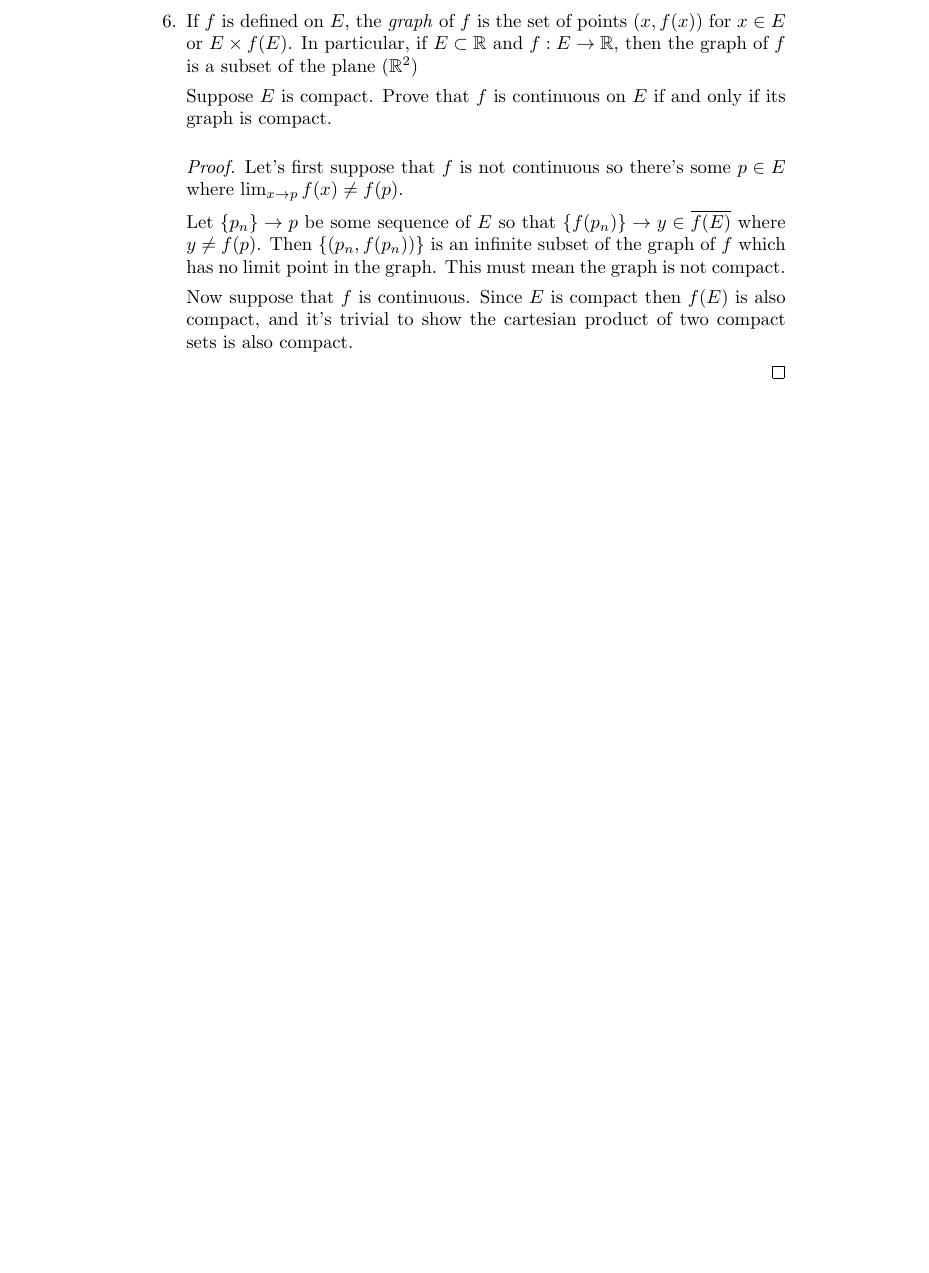
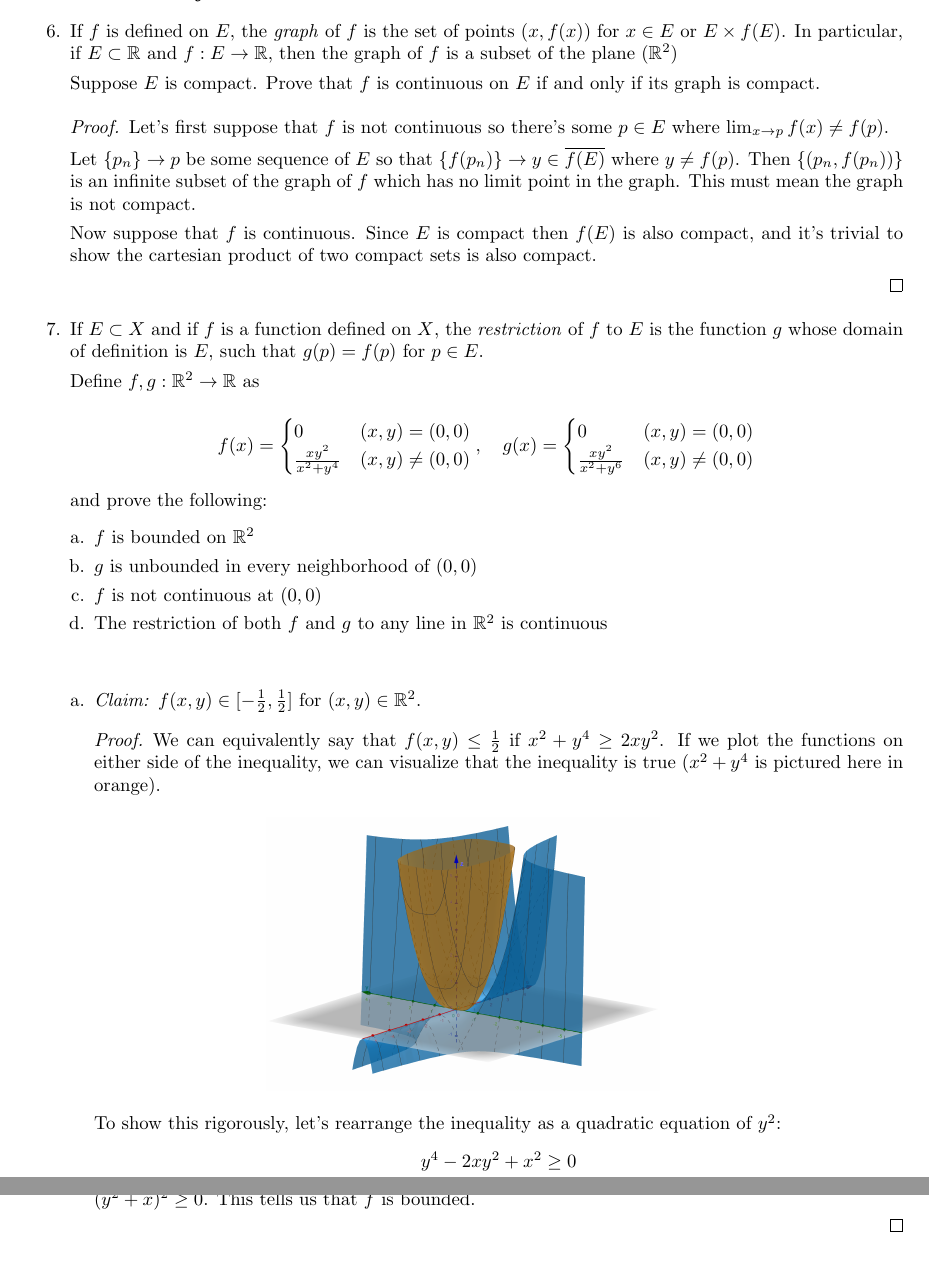
Before and after one commit to josiest/real-analysis, a LaTeX document (rudin/04-continuity.tex): part of the page before the commit and two parts of pages 1 and 2 of 2 after it, the two joined at a grey line, cut so that both start at the same text, the shorter picture padded with empty space. Compiled offline with pdfLaTeX.

Commit message:
added proof for 4.7a

```diff
--- a/rudin/04-continuity.tex
+++ b/rudin/04-continuity.tex
@@ -1,12 +1,19 @@
 \documentclass{article}
 \usepackage[utf8]{inputenc}
-\usepackage{enumitem}
+\usepackage{geometry}
+\geometry{margin=1in}
+
+\usepackage{graphicx}
+\graphicspath{{./images/}}
+
+\usepackage{enumerate}
 \usepackage{amssymb}
 \usepackage{amsmath}
 \usepackage{amsthm}
 
 \begin{document}
 \newcommand{\R}{\mathbb{R}}
+\newcommand{\claim}{\par\noindent\textit{Claim:}\space}
 
 \setcounter{section}{3}
 \section{Continuity}
@@ -36,6 +43,66 @@ is also compact.
 
 \end{proof}
 
+\item If $E \subset X$ and if $f$ is a function defined on $X$, the
+      \textit{restriction} of $f$ to $E$ is the function $g$ whose domain of
+      definition is $E$, such that $g(p) = f(p)$ for $p \in E$.
+
+Define $f,g : \R^2 \to \R$ as
+
+\[
+f(x) =
+\begin{cases}
+                   0 & (x, y) = (0, 0) \\
+\frac{xy^2}{x^2+y^4} & (x, y) \neq (0, 0)
+\end{cases},\quad
+g(x) =
+\begin{cases}
+                   0 & (x, y) = (0, 0) \\
+\frac{xy^2}{x^2+y^6} & (x, y) \neq (0, 0)
+\end{cases}
+\]
+
+and prove the following:
+\begin{enumerate}[a.]
+\item $f$ is bounded on $\R^2$
+\item $g$ is unbounded in every neighborhood of $(0, 0)$
+\item $f$ is not continuous at $(0, 0)$
+\item The restriction of both $f$ and $g$ to any line in $\R^2$ is continuous
+\end{enumerate}
+
+\qquad
+
+\begin{enumerate}[a.]
+\newcommand{\Boundary}{\frac{1}{2}}
+
+\item \claim $f(x, y) \in [-\Boundary, \Boundary]$
+      for $(x, y) \in \R^2$.
+\begin{proof}
+We can equivalently say that $f(x,y) \leq \Boundary$ if $x^2 + y^4 \geq 2xy^2$.
+If we plot the functions on either side of the inequality, we can visualize
+that the inequality is true ($x^2 + y^4$ is pictured here in orange).
+
+\begin{figure}[h]
+\includegraphics[scale=0.1]{figure-04-07-a}
+\centering
+\end{figure}
+
+To show this rigorously, let's rearrange the inequality as a quadratic equation
+of $y^2$:
+\begin{equation*}
+\begin{split}
+y^4 - 2xy^2 + x^2 &\geq 0 \\
+      (y^2 - x)^2 &\geq 0
+\end{split}
+\end{equation*}
+This is clearly true for all $(x, y) \in \R^2$. We can similarly show that
+$f(x, y) \geq -\Boundary$ with the statement $(y^2 + x)^2 \geq 0$. This tells
+us that $f$ is bounded.
+
+\end{proof}
+
+\end{enumerate}
+
 \end{enumerate}
 
 \end{document}
```
Also changed, not shown: rudin/images/figure-04-07-a.png (added).
